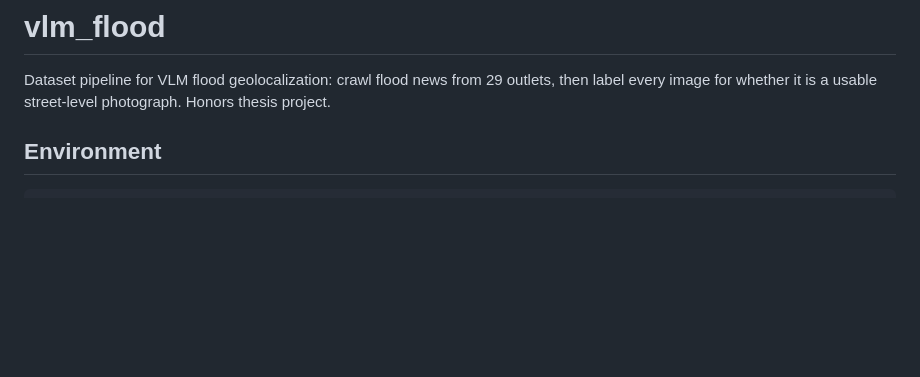
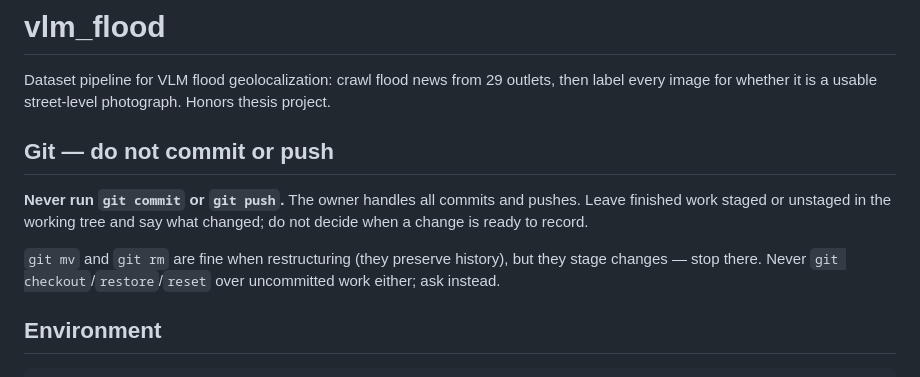
Before and after one commit to xiang1103/honors_thesis_vlm_flood_geolocalization, a Markdown page: CLAUDE.md, the part around the change. GitHub-like rendering; blank space fills up the shorter version.

Commit message:
new docs

```diff
--- a/CLAUDE.md
+++ b/CLAUDE.md
@@ -3,6 +3,16 @@
 Dataset pipeline for VLM flood geolocalization: crawl flood news from 29
 outlets, then label every image for whether it is a usable street-level
 photograph. Honors thesis project.
+
+## Git — do not commit or push
+
+**Never run `git commit` or `git push`.** The owner handles all commits and
+pushes. Leave finished work staged or unstaged in the working tree and say what
+changed; do not decide when a change is ready to record.
+
+`git mv` and `git rm` are fine when restructuring (they preserve history), but
+they stage changes — stop there. Never `git checkout`/`restore`/`reset` over
+uncommitted work either; ask instead.
 
 ## Environment
 
```
